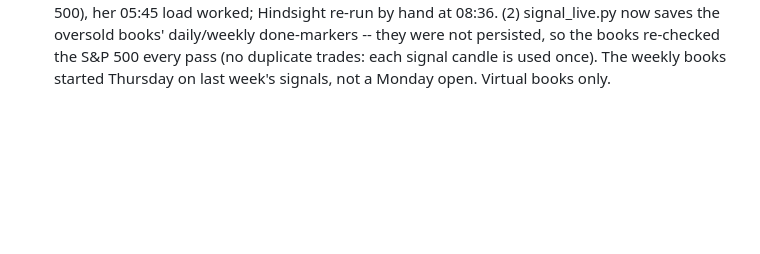
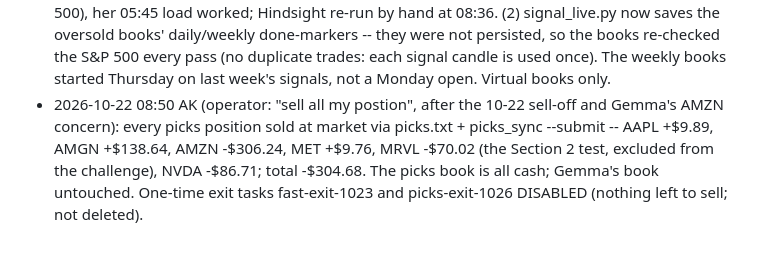
Before and after one commit to SDavidJake907/-quant-desk, a Markdown page: FREEZE.md, the part around the change. Drawn GitHub-style; blank space fills up the shorter version.

Commit message:
docs: FREEZE -- all picks sold on the operator's word; one-time exit tasks disabled
Co-Authored-By: Claude Opus 5.5 <noreply@anthropic.com>

```diff
--- a/FREEZE.md
+++ b/FREEZE.md
@@ -1261,3 +1261,4 @@ research.
 - 2026-10-22 (VIRTUAL books + research): Parabolic SAR in scanner/signals/indicators.py now follows Pine's ta.sar exactly (PineTS check: the textbook version matched on 76% of candles, the fixed one on 100%). The live psar paper books switched to it mid-day (their entries since 02:20 ET used the old SAR). TRIALS #80/#81 psar rows re-run: all still fail. PineTS 0.12.1 installed in tools/pinets (AGPL-3.0, private local use).
 - 2026-10-22 (VIRTUAL + reporting; operator: "Yes" to both): (1) oversold books join the live signal engine -- daily and weekly Connors RSI and MFI, plain and +ADX, on the S&P 500 (scanner/signals/slow.py): daily books once a day at the first regular pass from 9:35 ET, weekly books at the first pass of a new week; hold through weekends; virtual money, TRIALS #95 judges them 2027-01-29. Replay of 10-21: 39 positions across the 8 books. (2) Four-factor report (scanner/ops/factors.py, scripts/factor_report.py, task stock-scanner-factors Fridays 14:00 AK, log logs/scheduled_factors.log): Gemma's and the picks book's alpha vs market, size, value and momentum from ETF factors (SPY, IWM, IWD, IWF, MTUM, ^IRX). First reading at 15 trading days (about 10-30); meaningful at about 120. Read-only.
 - 2026-10-22 morning fixes: (1) hindsight_lessons.py retries the model load once after 60 s -- at 05:05 Ollama's llama-server crashed on a CUDA 'shared object initialization failed' error (HTTP 500), her 05:45 load worked; Hindsight re-run by hand at 08:36. (2) signal_live.py now saves the oversold books' daily/weekly done-markers -- they were not persisted, so the books re-checked the S&P 500 every pass (no duplicate trades: each signal candle is used once). The weekly books started Thursday on last week's signals, not a Monday open. Virtual books only.
+- 2026-10-22 08:50 AK (operator: "sell all my postion", after the 10-22 sell-off and Gemma's AMZN concern): every picks position sold at market via picks.txt + picks_sync --submit -- AAPL +$9.89, AMGN +$138.64, AMZN -$306.24, MET +$9.76, MRVL -$70.02 (the Section 2 test, excluded from the challenge), NVDA -$86.71; total -$304.68. The picks book is all cash; Gemma's book untouched. One-time exit tasks fast-exit-1023 and picks-exit-1026 DISABLED (nothing left to sell; not deleted).
```
